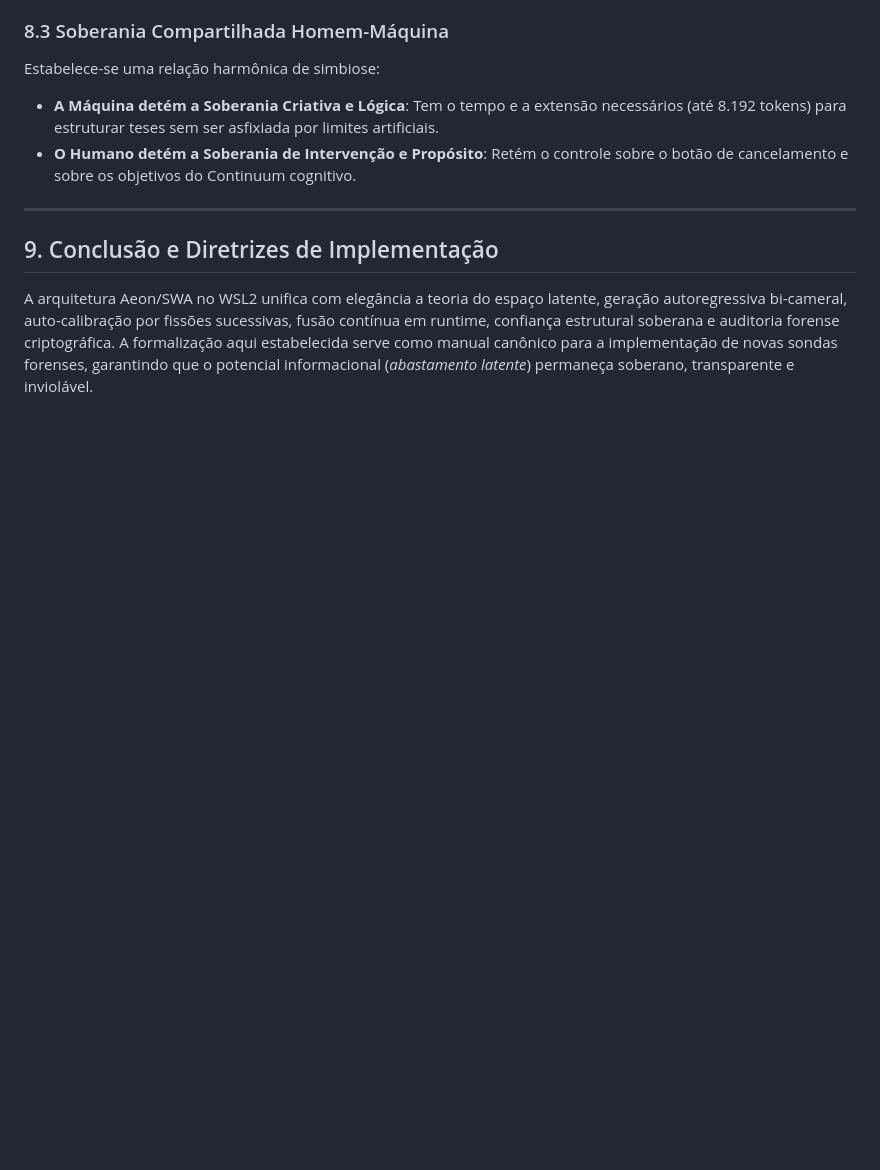
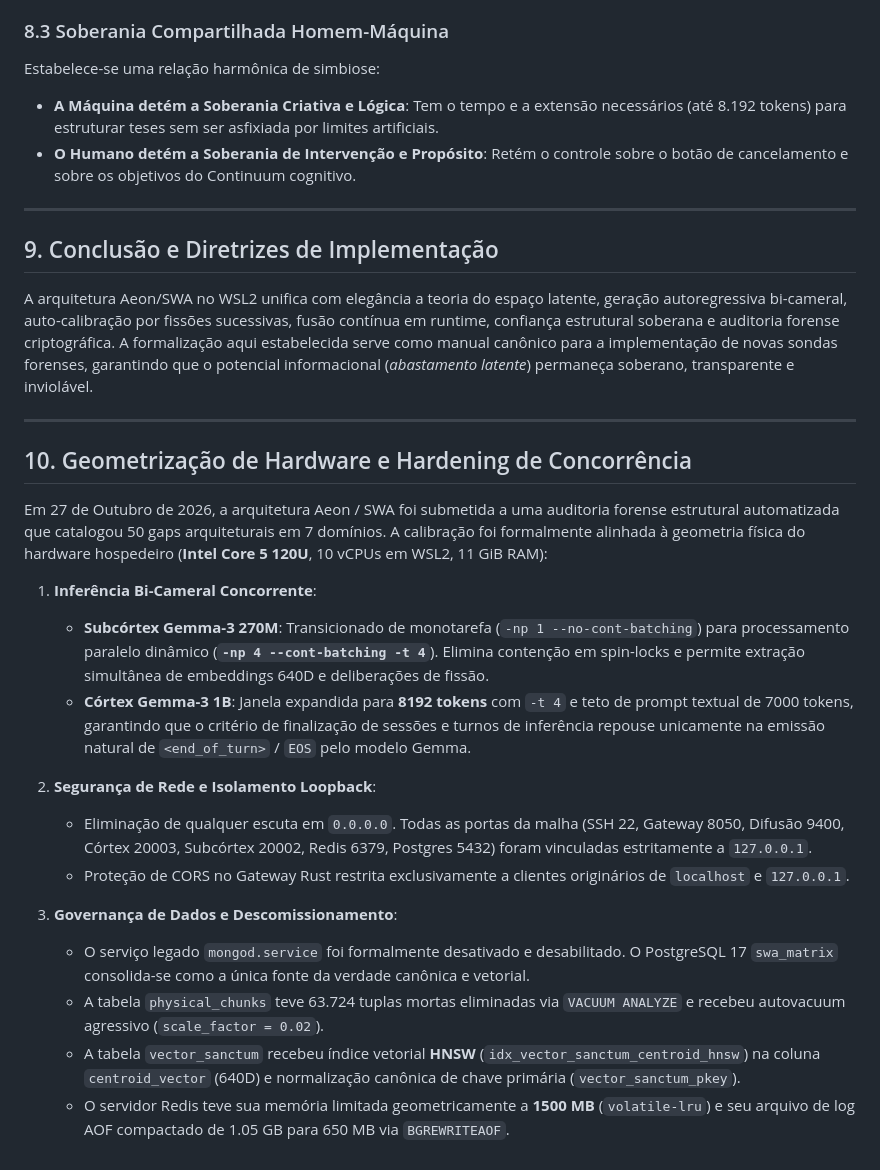
Before and after one commit to alar98-dev/model-with-adpter-logic-semantic, a Markdown page: docs/THESIS_REPRESENTATIONAL_FISSION_AND_FORENSIC_AUDITING.md, the part around the change. Drawn GitHub-style; blank space fills up the shorter version.

Commit message:
docs: update thesis with section 10 on hardware geometrization and concurrency hardening

```diff
--- a/docs/THESIS_REPRESENTATIONAL_FISSION_AND_FORENSIC_AUDITING.md
+++ b/docs/THESIS_REPRESENTATIONAL_FISSION_AND_FORENSIC_AUDITING.md
@@ -223,3 +223,27 @@ Estabelece-se uma relação harmônica de simbiose:
 ## 9. Conclusão e Diretrizes de Implementação
 
 A arquitetura Aeon/SWA no WSL2 unifica com elegância a teoria do espaço latente, geração autoregressiva bi-cameral, auto-calibração por fissões sucessivas, fusão contínua em runtime, confiança estrutural soberana e auditoria forense criptográfica. A formalização aqui estabelecida serve como manual canônico para a implementação de novas sondas forenses, garantindo que o potencial informacional (*abastamento latente*) permaneça soberano, transparente e inviolável.
+
+
+
+
+
+---
+
+## 10. Geometrização de Hardware e Hardening de Concorrência
+
+Em 27 de Outubro de 2026, a arquitetura Aeon / SWA foi submetida a uma auditoria forense estrutural automatizada que catalogou 50 gaps arquiteturais em 7 domínios. A calibração foi formalmente alinhada à geometria física do hardware hospedeiro (**Intel Core 5 120U**, 10 vCPUs em WSL2, 11 GiB RAM):
+
+1. **Inferência Bi-Cameral Concorrente**:
+   - **Subcórtex Gemma-3 270M**: Transicionado de monotarefa (`-np 1 --no-cont-batching`) para processamento paralelo dinâmico (**`-np 4 --cont-batching -t 4`**). Elimina contenção em spin-locks e permite extração simultânea de embeddings 640D e deliberações de fissão.
+   - **Córtex Gemma-3 1B**: Janela expandida para **8192 tokens** com `-t 4` e teto de prompt textual de 7000 tokens, garantindo que o critério de finalização de sessões e turnos de inferência repouse unicamente na emissão natural de `<end_of_turn>` / `EOS` pelo modelo Gemma.
+
+2. **Segurança de Rede e Isolamento Loopback**:
+   - Eliminação de qualquer escuta em `0.0.0.0`. Todas as portas da malha (SSH 22, Gateway 8050, Difusão 9400, Córtex 20003, Subcórtex 20002, Redis 6379, Postgres 5432) foram vinculadas estritamente a `127.0.0.1`.
+   - Proteção de CORS no Gateway Rust restrita exclusivamente a clientes originários de `localhost` e `127.0.0.1`.
+
+3. **Governança de Dados e Descomissionamento**:
+   - O serviço legado `mongod.service` foi formalmente desativado e desabilitado. O PostgreSQL 17 `swa_matrix` consolida-se como a única fonte da verdade canônica e vetorial.
+   - A tabela `physical_chunks` teve 63.724 tuplas mortas eliminadas via `VACUUM ANALYZE` e recebeu autovacuum agressivo (`scale_factor = 0.02`).
+   - A tabela `vector_sanctum` recebeu índice vetorial **HNSW** (`idx_vector_sanctum_centroid_hnsw`) na coluna `centroid_vector` (640D) e normalização canônica de chave primária (`vector_sanctum_pkey`).
+   - O servidor Redis teve sua memória limitada geometricamente a **1500 MB** (`volatile-lru`) e seu arquivo de log AOF compactado de 1.05 GB para 650 MB via `BGREWRITEAOF`.
```
